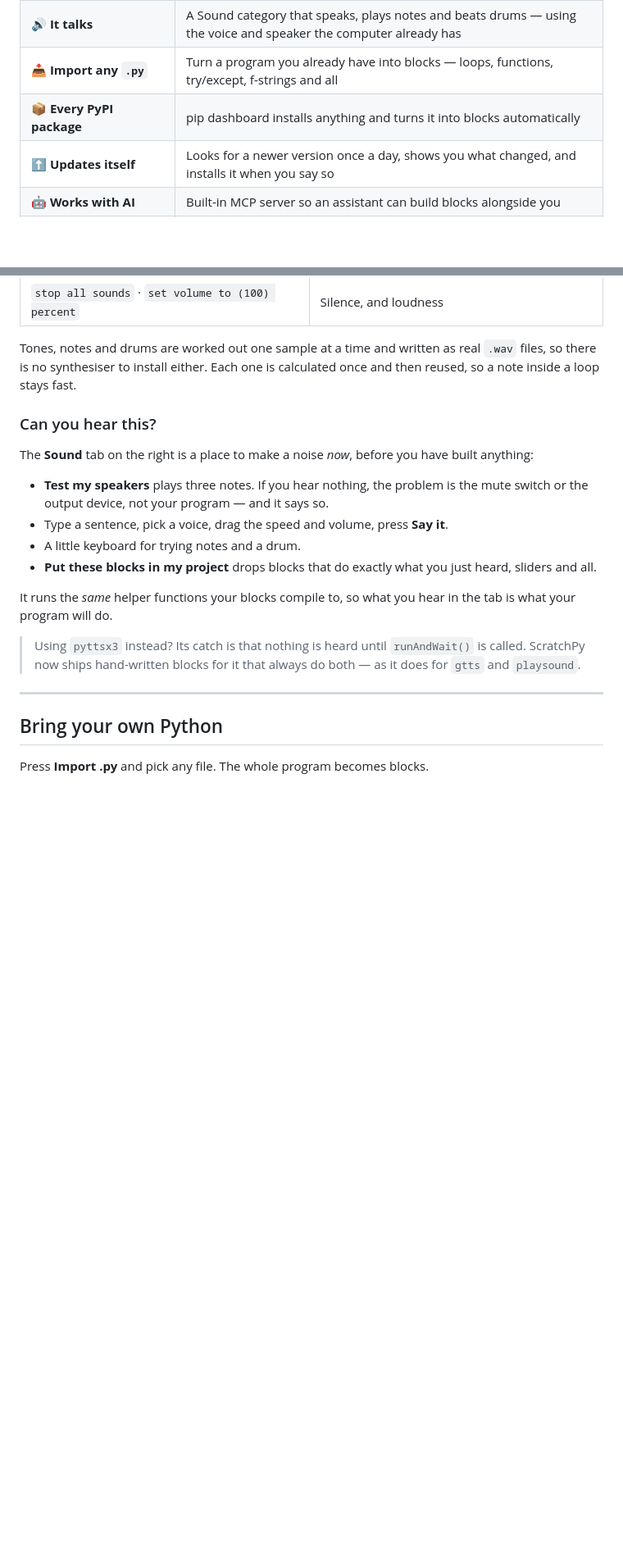
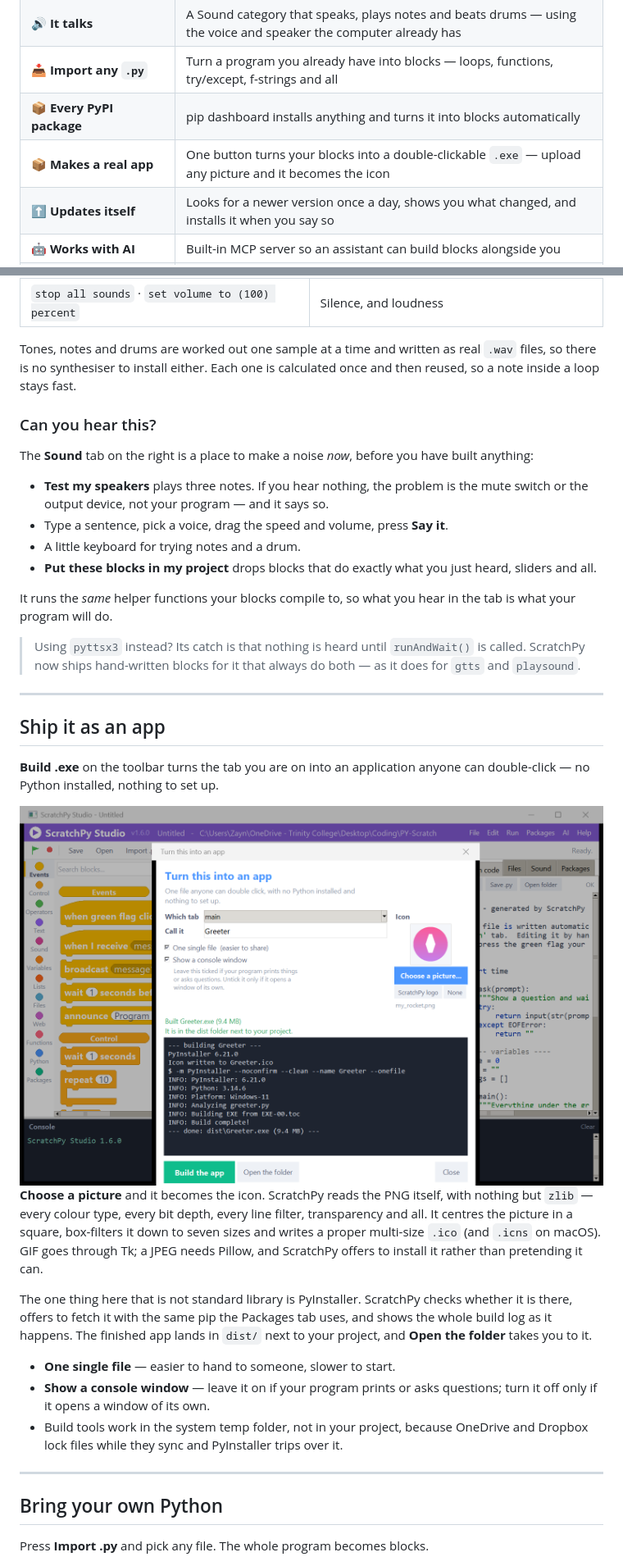
Before and after one commit to ZDStudios/scratchpy-studio, a Markdown page: README.md, 2 parts joined by grey strips. Shown at 82% size. GitHub-like rendering; pictures changed too: docs/screenshot-build.png (added); blank space fills up the shorter version.

```diff
--- a/README.md
+++ b/README.md
@@ -57,6 +57,7 @@ and hand in.
 | 🔊 **It talks** | A Sound category that speaks, plays notes and beats drums — using the voice and speaker the computer already has |
 | 📥 **Import any `.py`** | Turn a program you already have into blocks — loops, functions, try/except, f-strings and all |
 | 📦 **Every PyPI package** | pip dashboard installs anything and turns it into blocks automatically |
+| 📦 **Makes a real app** | One button turns your blocks into a double-clickable `.exe` — upload any picture and it becomes the icon |
 | ⬆️ **Updates itself** | Looks for a newer version once a day, shows you what changed, and installs it when you say so |
 | 🤖 **Works with AI** | Built-in MCP server so an assistant can build blocks alongside you |
 | 🎨 **Looks the part** | Because half the point of Scratch is that it looks inviting |
@@ -196,6 +197,35 @@ the tab is what your program will do.
 > Using `pyttsx3` instead? Its catch is that nothing is heard until
 > `runAndWait()` is called. ScratchPy now ships hand-written blocks for it that
 > always do both — as it does for `gtts` and `playsound`.
+
+---
+
+## Ship it as an app
+
+**Build .exe** on the toolbar turns the tab you are on into an application
+anyone can double-click — no Python installed, nothing to set up.
+
+<div align="center">
+<img src="docs/screenshot-build.png" width="900" alt="The build window, with a chosen picture as the icon">
+</div>
+
+**Choose a picture** and it becomes the icon. ScratchPy reads the PNG itself,
+with nothing but `zlib` — every colour type, every bit depth, every line filter,
+transparency and all. It centres the picture in a square, box-filters it down to
+seven sizes and writes a proper multi-size `.ico` (and `.icns` on macOS). GIF
+goes through Tk; a JPEG needs Pillow, and ScratchPy offers to install it rather
+than pretending it can.
+
+The one thing here that is not standard library is PyInstaller. ScratchPy checks
+whether it is there, offers to fetch it with the same pip the Packages tab uses,
+and shows the whole build log as it happens. The finished app lands in `dist/`
+next to your project, and **Open the folder** takes you to it.
+
+* **One single file** — easier to hand to someone, slower to start.
+* **Show a console window** — leave it on if your program prints or asks
+  questions; turn it off only if it opens a window of its own.
+* Build tools work in the system temp folder, not in your project, because
+  OneDrive and Dropbox lock files while they sync and PyInstaller trips over it.
 
 ---
 
```
Also changed, not shown: 1 other file.
